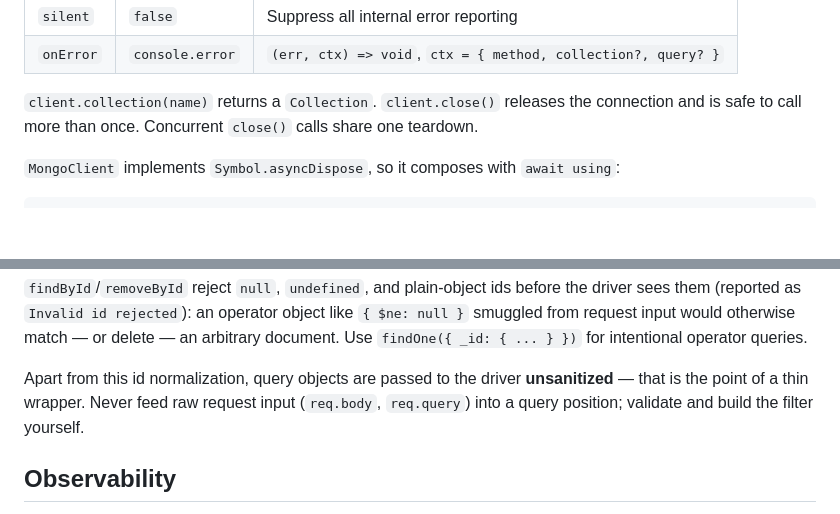
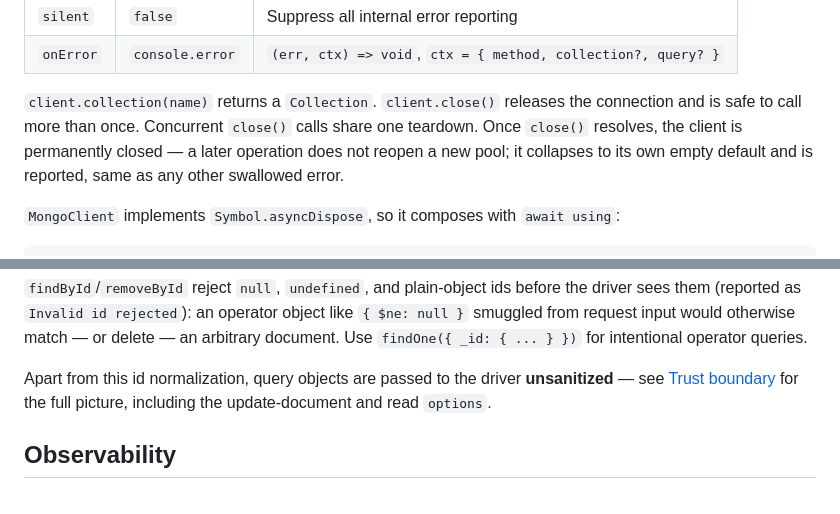
Before and after one commit to meritt/easymongo, a Markdown page: readme.md, 2 parts joined by grey strips. GitHub-like rendering; blank space fills up the shorter version.

```diff
--- a/readme.md
+++ b/readme.md
@@ -59,7 +76,7 @@ new MongoClient(server, options?)
 | `silent`  | `false`         | Suppress all internal error reporting                         |
 | `onError` | `console.error` | `(err, ctx) => void`, `ctx = { method, collection?, query? }` |
 
-`client.collection(name)` returns a `Collection`. `client.close()` releases the connection and is safe to call more than once. Concurrent `close()` calls share one teardown.
+`client.collection(name)` returns a `Collection`. `client.close()` releases the connection and is safe to call more than once. Concurrent `close()` calls share one teardown. Once `close()` resolves, the client is permanently closed — a later operation does not reopen a new pool; it collapses to its own empty default and is reported, same as any other swallowed error.
 
 `MongoClient` implements `Symbol.asyncDispose`, so it composes with `await using`:
 
@@ -199,7 +216,7 @@ Strings that are not valid 24-character hex pass through unchanged, so numeric a
 
 `findById`/`removeById` reject `null`, `undefined`, and plain-object ids before the driver sees them (reported as `Invalid id rejected`): an operator object like `{ $ne: null }` smuggled from request input would otherwise match — or delete — an arbitrary document. Use `findOne({ _id: { ... } })` for intentional operator queries.
 
-Apart from this id normalization, query objects are passed to the driver **unsanitized** — that is the point of a thin wrapper. Never feed raw request input (`req.body`, `req.query`) into a query position; validate and build the filter yourself.
+Apart from this id normalization, query objects are passed to the driver **unsanitized** — see [Trust boundary](#trust-boundary) for the full picture, including the update-document and read `options`.
 
 ## Observability
 
```
Also changed, not shown: other parts of readme.md (+19 -2 lines).
